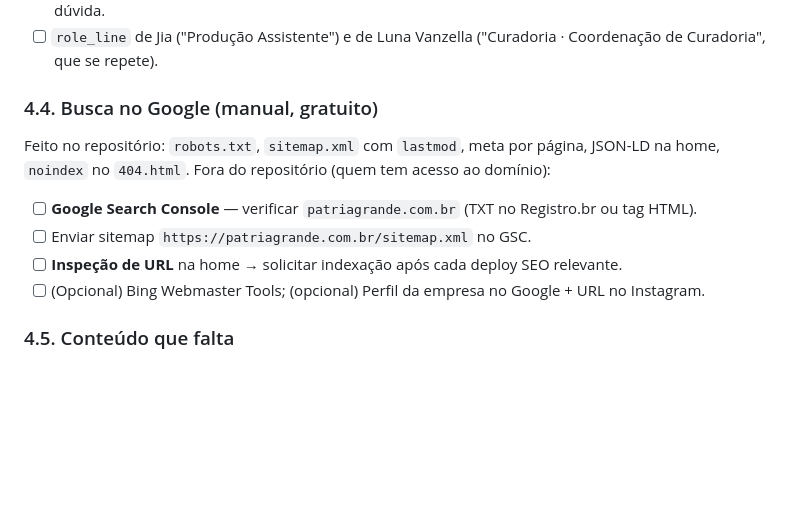
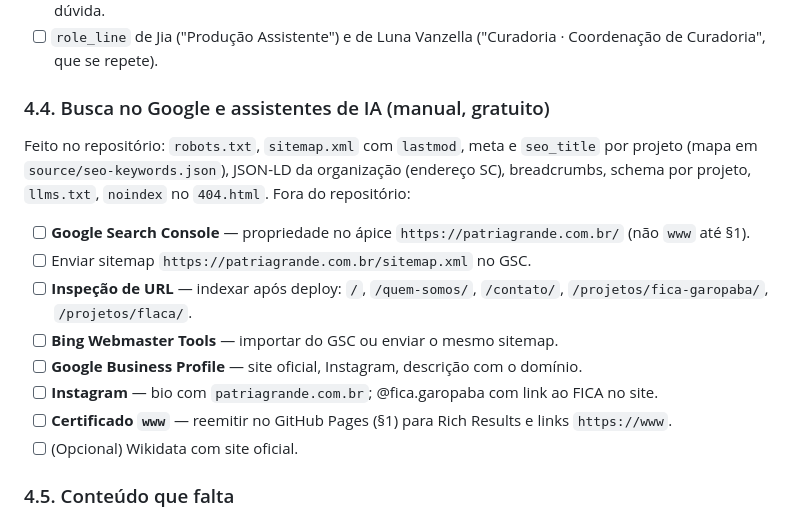
Before and after one commit to desterrocore/patriagrande, a Markdown page: SUMMARY.md, the part around the change. GitHub-like rendering; blank space fills up the shorter version.

```diff
--- a/SUMMARY.md
+++ b/SUMMARY.md
@@ -241,15 +241,21 @@ publicar. O relatório completo, com evidência e correção prescrita para cada
 - [ ] `role_line` de Jia ("Produção Assistente") e de Luna Vanzella ("Curadoria · Coordenação
       de Curadoria", que se repete).
 
-### 4.4. Busca no Google (manual, gratuito)
+### 4.4. Busca no Google e assistentes de IA (manual, gratuito)
 
-Feito no repositório: `robots.txt`, `sitemap.xml` com `lastmod`, meta por página, JSON-LD na
-home, `noindex` no `404.html`. Fora do repositório (quem tem acesso ao domínio):
+Feito no repositório: `robots.txt`, `sitemap.xml` com `lastmod`, meta e `seo_title` por projeto
+(mapa em `source/seo-keywords.json`), JSON-LD da organização (endereço SC), breadcrumbs,
+schema por projeto, `llms.txt`, `noindex` no `404.html`. Fora do repositório:
 
-- [ ] **Google Search Console** — verificar `patriagrande.com.br` (TXT no Registro.br ou tag HTML).
+- [ ] **Google Search Console** — propriedade no ápice `https://patriagrande.com.br/` (não `www` até §1).
 - [ ] Enviar sitemap `https://patriagrande.com.br/sitemap.xml` no GSC.
-- [ ] **Inspeção de URL** na home → solicitar indexação após cada deploy SEO relevante.
-- [ ] (Opcional) Bing Webmaster Tools; (opcional) Perfil da empresa no Google + URL no Instagram.
+- [ ] **Inspeção de URL** — indexar após deploy: `/`, `/quem-somos/`, `/contato/`,
+      `/projetos/fica-garopaba/`, `/projetos/flaca/`.
+- [ ] **Bing Webmaster Tools** — importar do GSC ou enviar o mesmo sitemap.
+- [ ] **Google Business Profile** — site oficial, Instagram, descrição com o domínio.
+- [ ] **Instagram** — bio com `patriagrande.com.br`; @fica.garopaba com link ao FICA no site.
+- [ ] **Certificado `www`** — reemitir no GitHub Pages (§1) para Rich Results e links `https://www`.
+- [ ] (Opcional) Wikidata com site oficial.
 
 ### 4.5. Conteúdo que falta
 
```
Also changed, not shown: README.md (+20 -0 lines).
